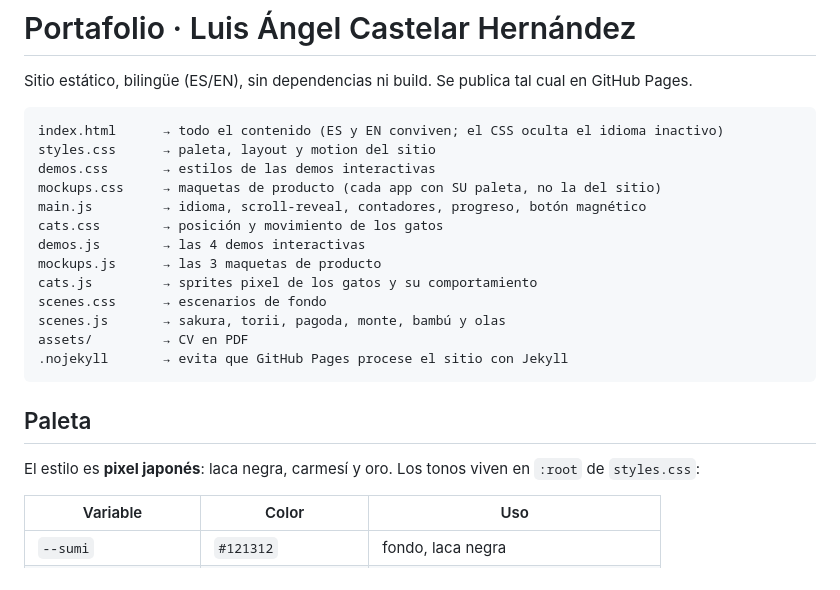
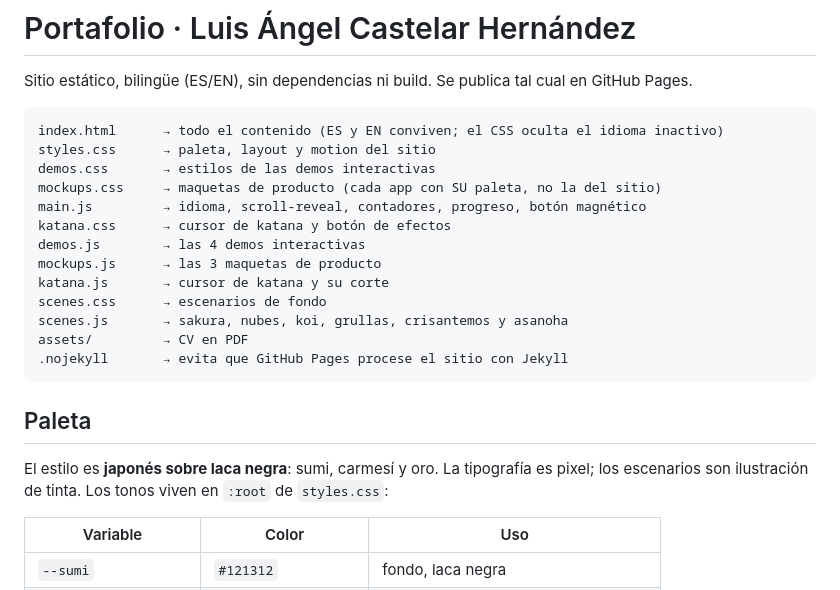
Before and after one commit to GatoGroZero/GatoGroZero.github.io, a Markdown page: README.md, the part around the change. Drawn GitHub-style.

Commit message:
docs: corrige el indice de archivos del README

````diff
--- a/README.md
+++ b/README.md
@@ -8,19 +8,20 @@ styles.css      → paleta, layout y motion del sitio
 demos.css       → estilos de las demos interactivas
 mockups.css     → maquetas de producto (cada app con SU paleta, no la del sitio)
 main.js         → idioma, scroll-reveal, contadores, progreso, botón magnético
-cats.css        → posición y movimiento de los gatos
+katana.css      → cursor de katana y botón de efectos
 demos.js        → las 4 demos interactivas
 mockups.js      → las 3 maquetas de producto
-cats.js         → sprites pixel de los gatos y su comportamiento
+katana.js       → cursor de katana y su corte
 scenes.css      → escenarios de fondo
-scenes.js       → sakura, torii, pagoda, monte, bambú y olas
+scenes.js       → sakura, nubes, koi, grullas, crisantemos y asanoha
 assets/         → CV en PDF
 .nojekyll       → evita que GitHub Pages procese el sitio con Jekyll
 ```
 
 ## Paleta
 
-El estilo es **pixel japonés**: laca negra, carmesí y oro. Los tonos viven en
+El estilo es **japonés sobre laca negra**: sumi, carmesí y oro. La tipografía
+es pixel; los escenarios son ilustración de tinta. Los tonos viven en
 `:root` de `styles.css`:
 
 | Variable | Color | Uso |
````
